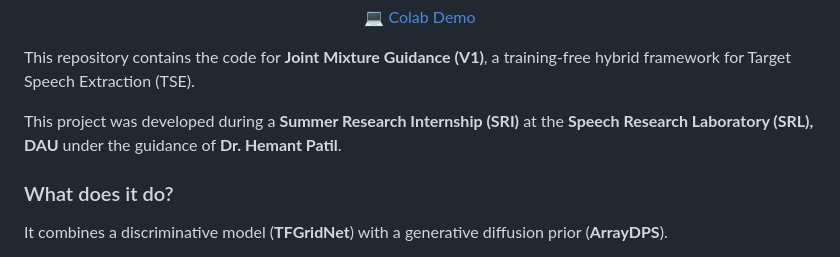
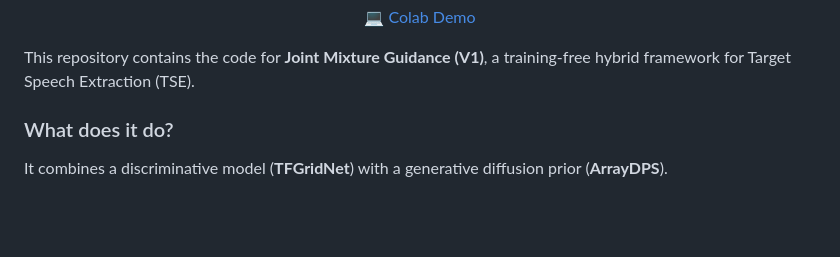
Before and after one commit to AayushPrjapati/DPS-TSE, a Markdown page: README.md, the part around the change. GitHub-like rendering; blank space fills up the shorter version.

```diff
--- a/README.md
+++ b/README.md
@@ -5,8 +5,6 @@
 </p>
 
 This repository contains the code for **Joint Mixture Guidance (V1)**, a training-free hybrid framework for Target Speech Extraction (TSE).
-
-This project was developed during a **Summer Research Internship (SRI)** at the **Speech Research Laboratory (SRL), DAU** under the guidance of **Dr. Hemant Patil**.
 
 ### What does it do?
 It combines a discriminative model (**TFGridNet**) with a generative diffusion prior (**ArrayDPS**).
```
